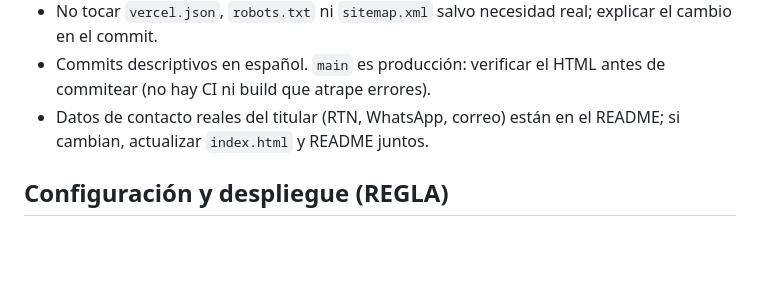
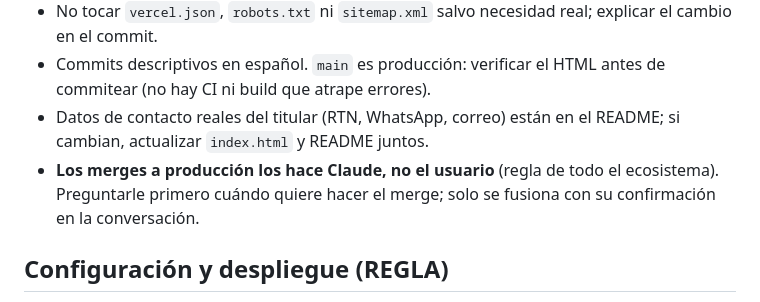
Before and after one commit to jdortizhn26/biosaludclaret-web, a Markdown page: CLAUDE.md, the part around the change. GitHub-like rendering; blank space fills up the shorter version.

Commit message:
Regla en CLAUDE.md: los merges a producción los hace Claude
El usuario no fusiona a mano; Claude pregunta primero cuándo quiere
hacer el merge y lo ejecuta con su confirmación.

Co-Authored-By: Claude Fable 5 <noreply@anthropic.com>
Claude-Session: https://claude.ai/code/session_0196GNduo2xs5Usq9zrdPvoW

```diff
--- a/CLAUDE.md
+++ b/CLAUDE.md
@@ -40,6 +40,9 @@ Imágenes nuevas también van en la raíz y se referencian sin carpeta.
   antes de commitear (no hay CI ni build que atrape errores).
 - Datos de contacto reales del titular (RTN, WhatsApp, correo) están en el
   README; si cambian, actualizar `index.html` y README juntos.
+- **Los merges a producción los hace Claude, no el usuario** (regla de todo el
+  ecosistema). Preguntarle primero cuándo quiere hacer el merge; solo se fusiona
+  con su confirmación en la conversación.
 
 ## Configuración y despliegue (REGLA)
 
```
